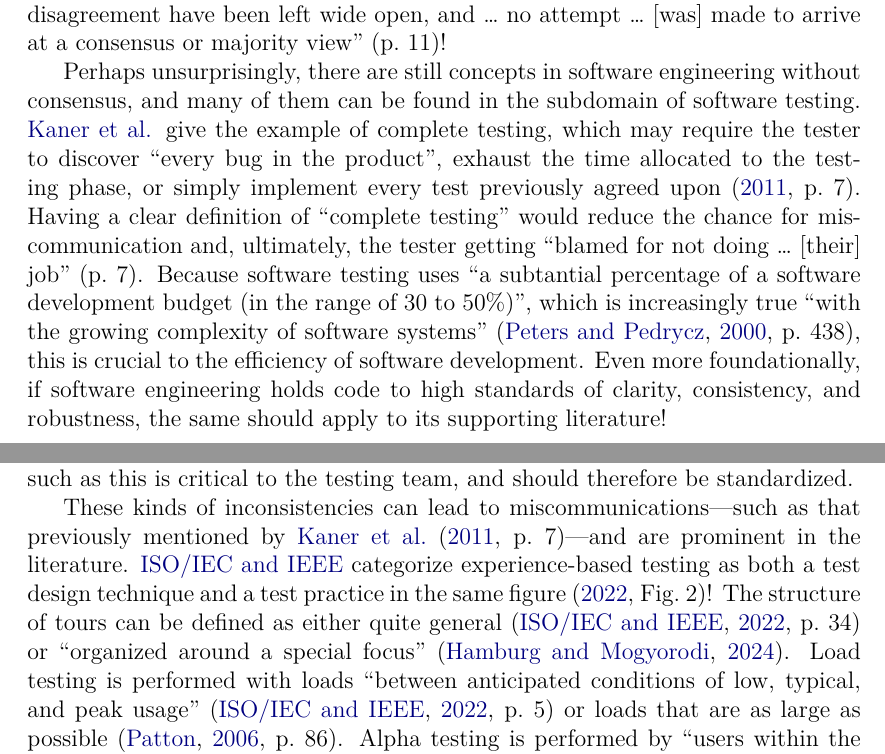
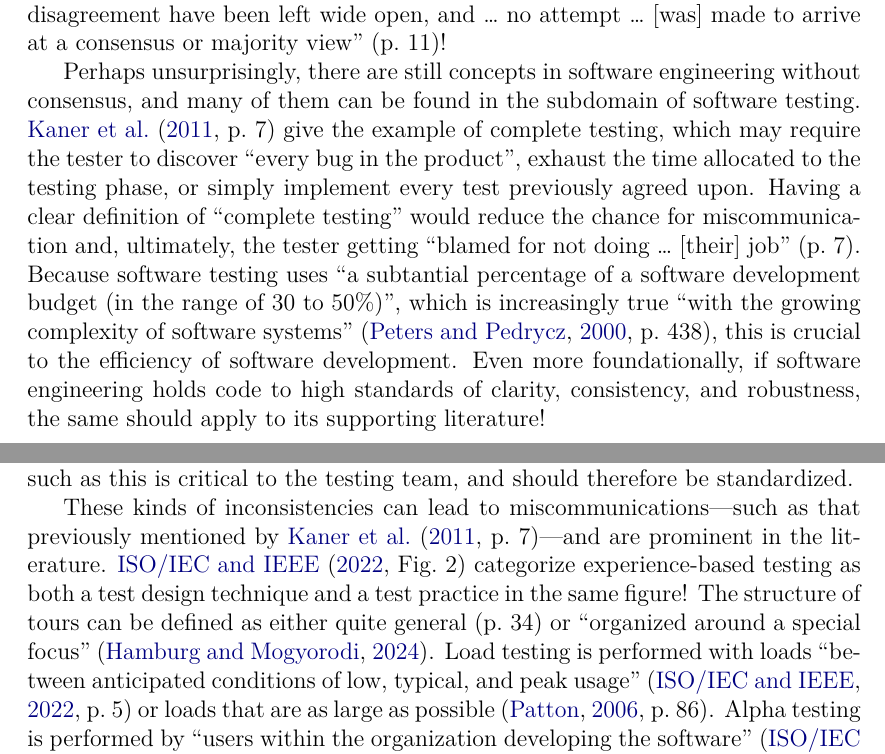
Before and after one commit to samm82/TestingTesting, a LaTeX thesis (thesis.tex, which reads chapters/01_intro.tex, common_macros.tex): two parts of pages 17 and 19 of 143, joined at a grey line, cut so that both start at the same text. The pictures show the PDF file thesis.pdf that the author committed with the source.

Commit message:
Minor improvements to citations in Introduction

```diff
--- a/chapters/01_intro.tex
+++ b/chapters/01_intro.tex
@@ -36,11 +36,10 @@ made to arrive at a consensus or majority view'' \citetext{p.~11}!
 
 Perhaps unsurprisingly, there are still concepts in software engineering without
 consensus, and many of them can be found in the subdomain of software testing.
-\refHelper \ifnotpaper \citeauthor{KanerEtAl2011} \else \cite{KanerEtAl2011}
-\fi \multiAuthHelper{give} the example of complete testing, which may require
+\refHelper \citet[p.~7]{KanerEtAl2011}
+\multiAuthHelper{give} the example of complete testing, which may require
 the tester to discover ``every bug in the product'', exhaust the time allocated
-to the testing phase, or simply implement every test previously agreed upon
-\ifnotpaper \citeyearpar[p.~7]{KanerEtAl2011}\else \citetext{p.~7}\fi.
+to the testing phase, or simply implement every test previously agreed upon.
 % They go on to say that
 Having a clear definition of ``complete testing'' would reduce the chance for
 miscommunication and, ultimately, the tester getting ``blamed for not
@@ -208,9 +207,9 @@ therefore be standardized.
 These kinds of inconsistencies can lead to miscommunications---such as that
 previously mentioned by \citet[p.~7]{KanerEtAl2011}---and are prominent in the
 literature. % This flaw is automatically tracked as a multiCat flaw
-\citeauthor{IEEE2022} categorize experience-based testing
-as both a test design technique and a test practice in the same figure
-\citeyearpar[Fig.~2]{IEEE2022}! \tourFlaw{} \loadFlaw{} \alphaFlaw{}
+\citeauthor{IEEE2022} \citeyearpar[Fig.~2]{IEEE2022} categorize
+experience-based testing as both a test design technique and a test practice in
+the same figure! \tourFlaw*{} \loadFlaw{} \alphaFlaw{}
 It is clear that there is a notable gap in the literature, one which we
 attempt to describe. While the creation of a complete taxonomy is
 unreasonable, especially considering the pace at which the field of software
--- a/common_macros.tex
+++ b/common_macros.tex
@@ -168,9 +168,9 @@
     and ``a list of unmentionable terms'' in favour of ``bug''; after all,
     ``there's no reason to dice words''!}
 \NewDocumentCommand\tourFlaw{s}{%
-    \IfBooleanTF#1{t}{T}he structure of tours can be defined as either quite
-    general \citep[p.~34]{IEEE2022} or ``organized around a special focus''
-    \citepISTQB{}\IfBooleanTF#1{}{.}}
+    The structure of tours can be defined as either quite general
+    \IfBooleanTF#1{\citetext{p.~34}}{\citep[p.~34]{IEEE2022}} or ``organized
+    around a special focus'' \citepISTQB{}.}
 \def\alphaFlaw{Alpha testing is performed by ``users within the organization
     developing the software'' \citep[p.~17]{IEEE2017}, ``a small, selected
     group of potential users'' \citep[p.~5\=/8]{SWEBOK2025}, or ``roles outside
```
Also changed, not shown: assets/tables/exampleGlossary.tex (+1 -1 lines), paper.pdf, thesis.pdf.
